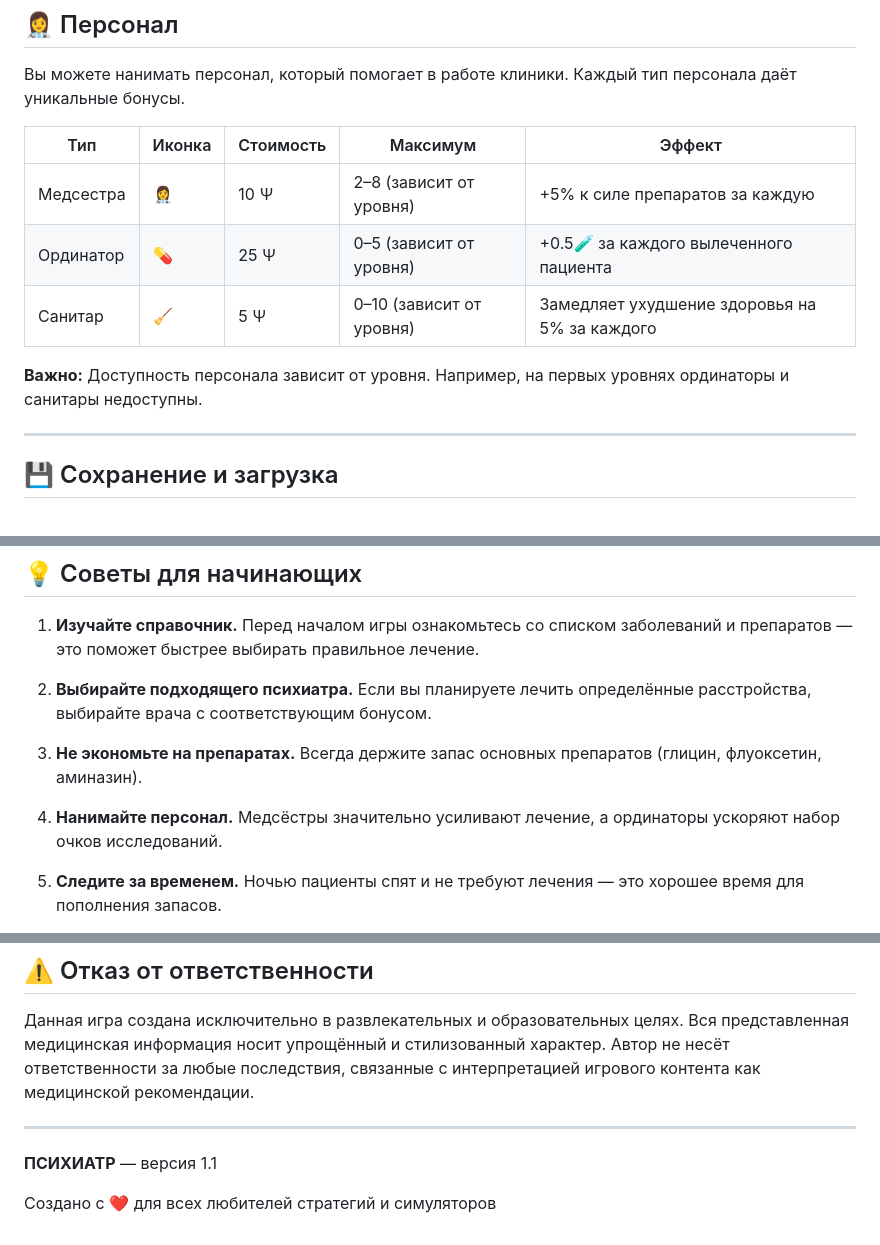
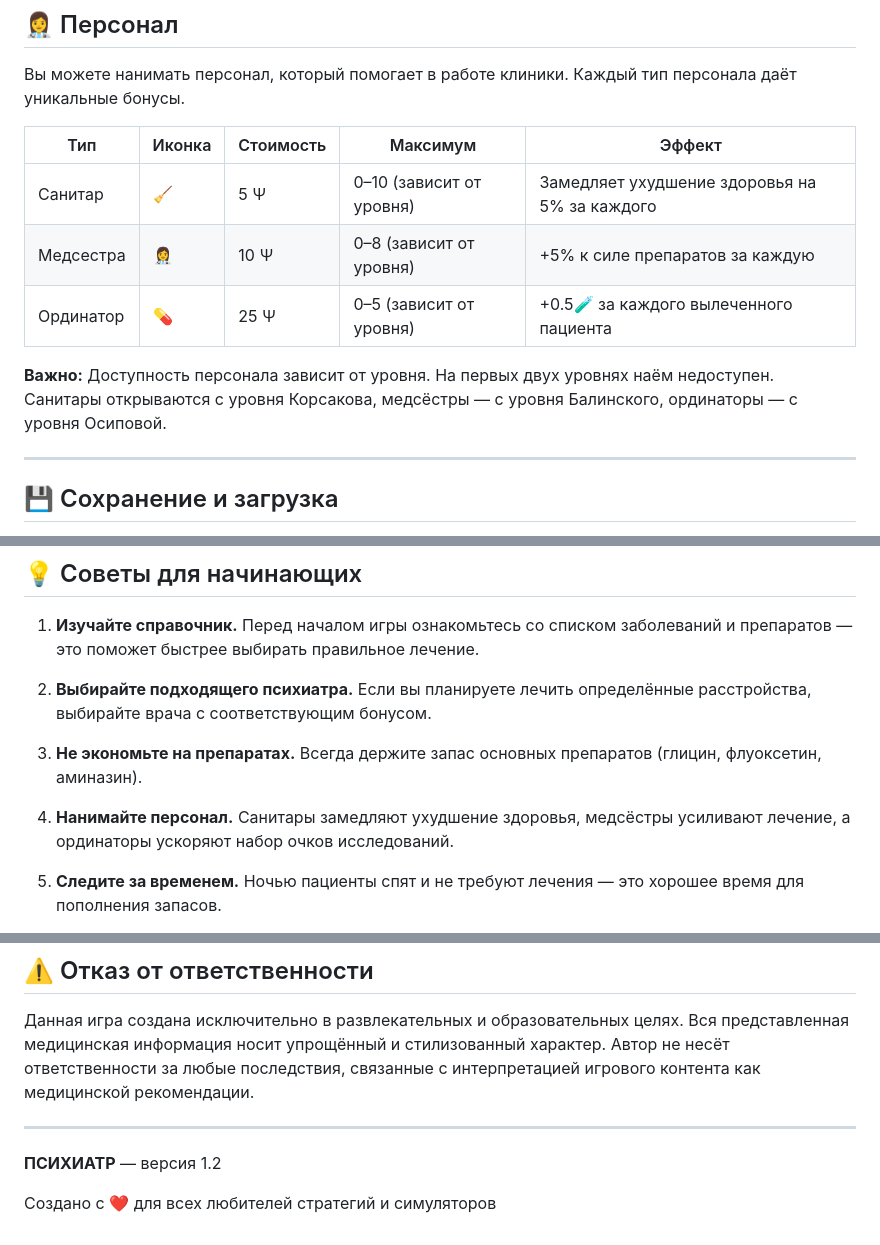
Before and after one commit to panchevo/Psychiatrist, a Markdown page: README.md, 3 parts joined by grey strips. Rendered like a GitHub page.

```diff
--- a/README.md
+++ b/README.md
@@ -288,11 +288,11 @@ mercury.nosov@gmail.com
 
 | Тип | Иконка | Стоимость | Максимум | Эффект |
 |-----|--------|-----------|----------|--------|
-| Медсестра | 👩‍⚕️ | 10 Ψ | 2–8 (зависит от уровня) | +5% к силе препаратов за каждую |
+| Санитар | 🧹 | 5 Ψ | 0–10 (зависит от уровня) | Замедляет ухудшение здоровья на 5% за каждого |
+| Медсестра | 👩‍⚕️ | 10 Ψ | 0–8 (зависит от уровня) | +5% к силе препаратов за каждую |
 | Ординатор | 💊 | 25 Ψ | 0–5 (зависит от уровня) | +0.5🧪 за каждого вылеченного пациента |
-| Санитар | 🧹 | 5 Ψ | 0–10 (зависит от уровня) | Замедляет ухудшение здоровья на 5% за каждого |
 
-**Важно:** Доступность персонала зависит от уровня. Например, на первых уровнях ординаторы и санитары недоступны.
+**Важно:** Доступность персонала зависит от уровня. На первых двух уровнях наём недоступен. Санитары открываются с уровня Корсакова, медсёстры — с уровня Балинского, ординаторы — с уровня Осиповой.
 
 ---
 
@@ -381,7 +381,7 @@ mercury.nosov@gmail.com
 
 3. **Не экономьте на препаратах.** Всегда держите запас основных препаратов (глицин, флуоксетин, аминазин).
 
-4. **Нанимайте персонал.** Медсёстры значительно усиливают лечение, а ординаторы ускоряют набор очков исследований.
+4. **Нанимайте персонал.** Санитары замедляют ухудшение здоровья, медсёстры усиливают лечение, а ординаторы ускоряют набор очков исследований.
 
 5. **Следите за временем.** Ночью пациенты спят и не требуют лечения — это хорошее время для пополнения запасов.
 
@@ -438,6 +438,6 @@ mercury.nosov@gmail.com
 
 ---
 
-**ПСИХИАТР** — версия 1.1
+**ПСИХИАТР** — версия 1.2
 
 Создано с ❤️ для всех любителей стратегий и симуляторов
```
Also changed, not shown: other parts of README.md (+20 -20 lines).
